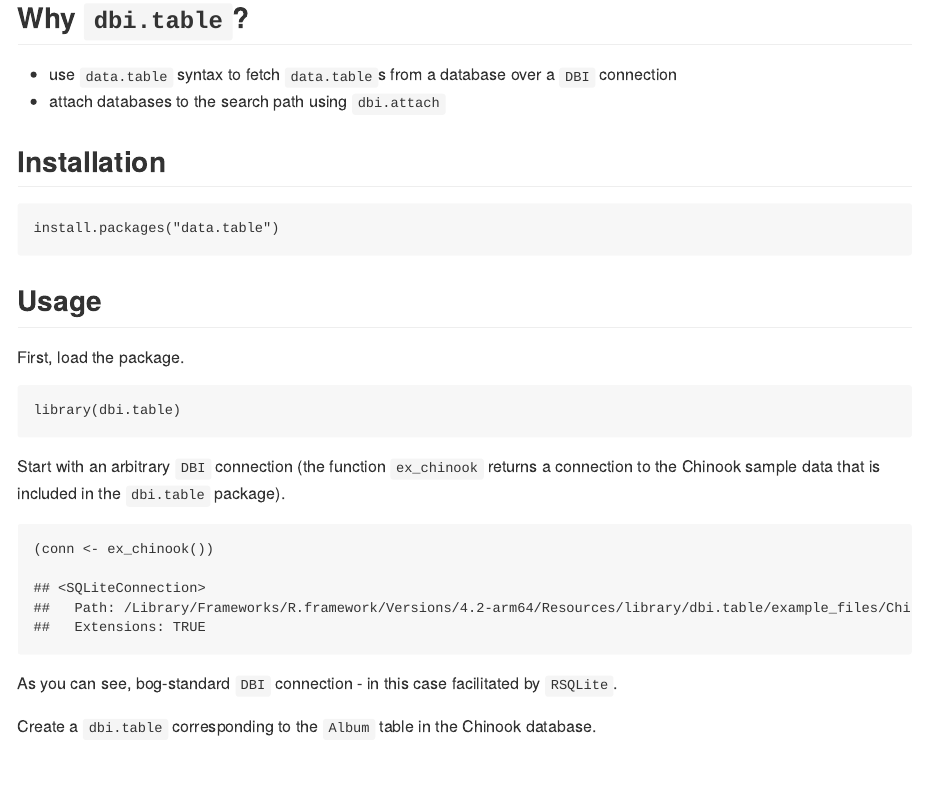
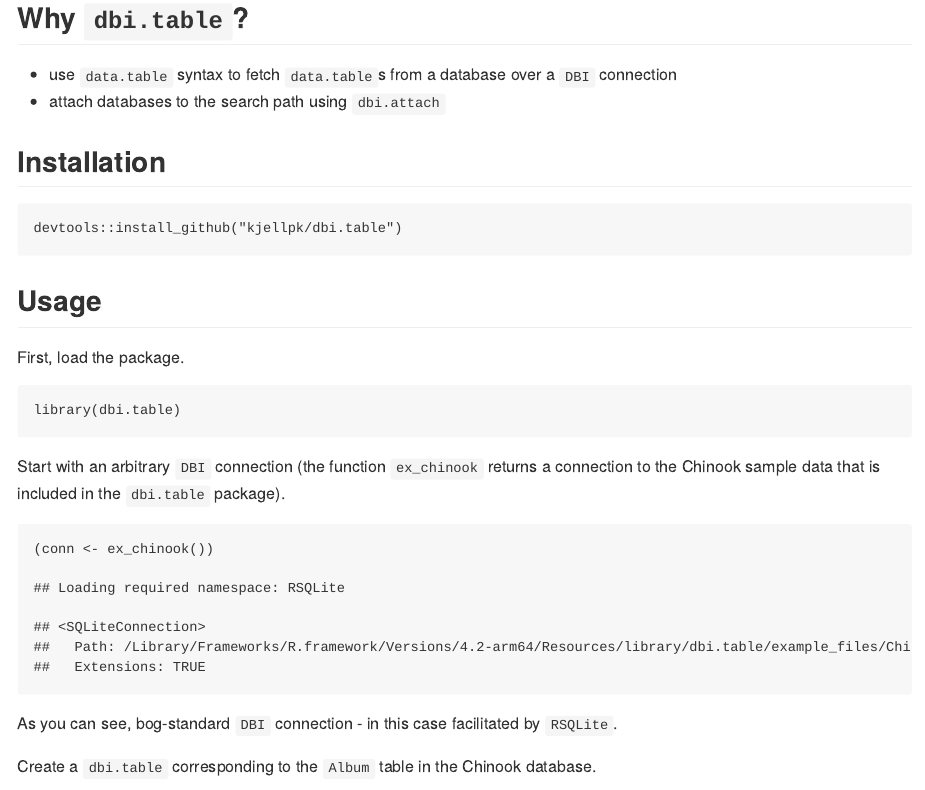
Before and after one commit to kjellpk/dbi.table, an R Markdown document (README.Rmd): the page in a window 1100 px wide, from 60 px down. The pictures show the output file README.md that the author committed with the source, drawn offline in the style of GitHub.

Commit message:
Fixed typo.

````diff
--- a/README.Rmd
+++ b/README.Rmd
@@ -16,7 +16,7 @@ output: md_document
 ## Installation
 
 ```{r, eval = FALSE}
-install.packages("data.table")
+devtools::install_github("kjellpk/dbi.table")
 ```
 
 ## Usage
````
Also changed, not shown: README.md.
